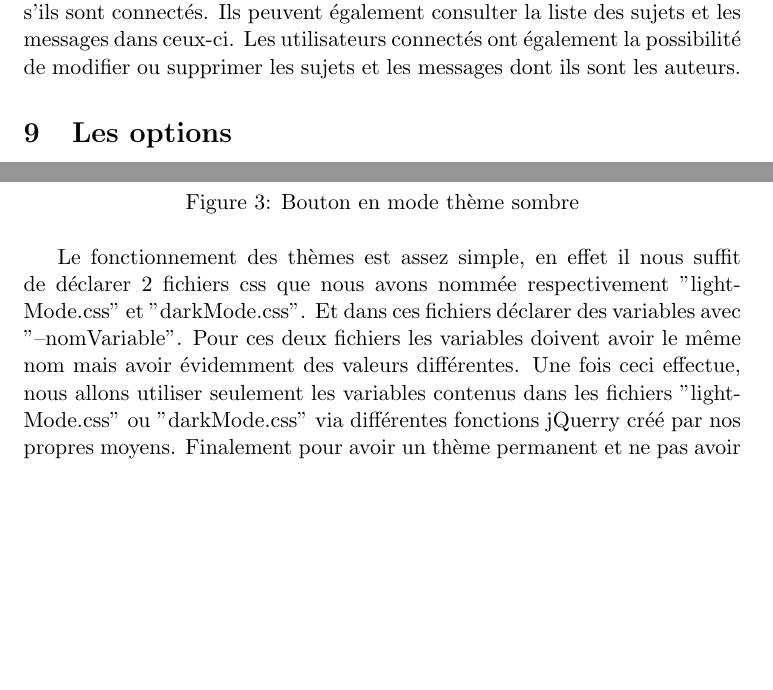
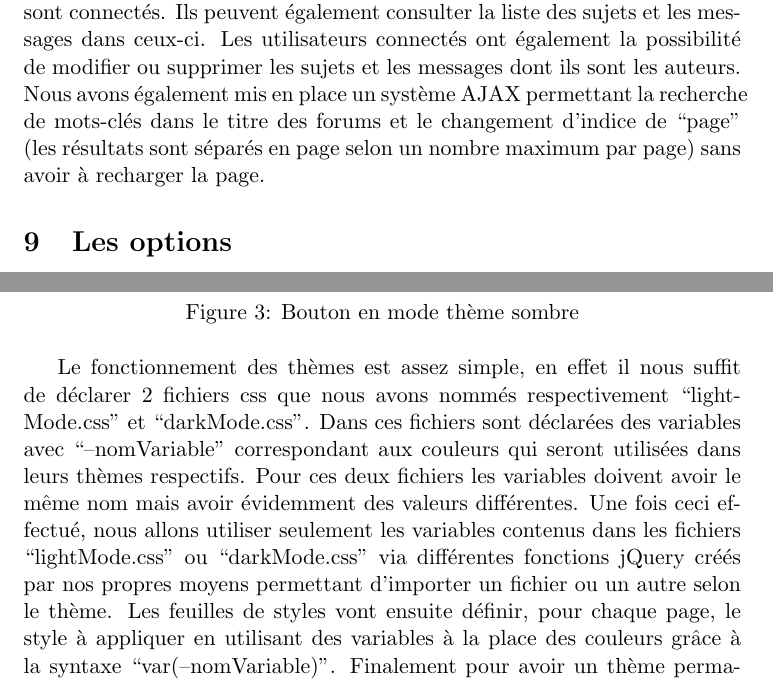
Before and after one commit to KieceDonc/L3_DAW_Projet, a LaTeX document (Rapport/Rapport.tex): two parts of pages 11 and 12 of 16, joined at a grey line, cut so that both start at the same text, the shorter picture padded with empty space. Compiled offline with pdfLaTeX.

Commit message:
Added back previous change + ajax part for forum

```diff
--- a/Rapport/Rapport.tex
+++ b/Rapport/Rapport.tex
@@ -167,8 +167,8 @@ Ainsi l'administrateur de son cours pourra par la suite venir ajouter ou supprim
 Du côté des apprenants, ils pourront passer le quiz dans le cours associé. La liste des questions s'affichera et ils pourront y répondre en cliquant sur le choix qui veulent faire et ensuite valider le questionnaire.
 A la fin , ils verront leurs notes et pourront repasser le test s'ils ont envie de faire mieux.
 \subsection{Forum}
-Le forum permet la discussion entre apprenants. Il est global et les utilisateurs peuvent créer un nouveau sujet ou répondre dans un déjà créé s'ils sont connectés. Ils peuvent également consulter la liste des sujets et les messages dans ceux-ci. Les utilisateurs connectés ont également la possibilité de modifier ou supprimer les sujets et les messages dont ils sont les auteurs.
-
+Le forum permet la discussion entre apprenants. Il est global et les utilisateurs peuvent créer un nouveau sujet ou répondre dans un déjà créé s'ils sont connectés. Ils peuvent également consulter la liste des sujets et les messages dans ceux-ci. Les utilisateurs connectés ont également la possibilité de modifier ou supprimer les sujets et les messages dont ils sont les auteurs.\\
+Nous avons également mis en place un système AJAX permettant la recherche de mots-clés dans le titre des forums et le changement d'indice de ``page'' (les résultats sont séparés en page selon un nombre maximum par page) sans avoir à recharger la page.
 
 \section{Les options}
 \subsection{Multilingue}
@@ -197,5 +197,5 @@ Les utilisateurs peuvent changer de thèmes par l'intermédiaire de ce bouton:
 \label{fig}
 \end{figure}
 
-Le fonctionnement des thèmes est assez simple, en effet il nous suffit de déclarer 2 fichiers css que nous avons nommée respectivement "lightMode.css" et "darkMode.css". Et dans ces fichiers déclarer des variables avec "--nomVariable". Pour ces deux fichiers les variables doivent avoir le même nom mais avoir évidemment des valeurs différentes. Une fois ceci effectue, nous allons utiliser seulement les variables contenus dans les fichiers "lightMode.css" ou "darkMode.css" via différentes fonctions jQuerry créé par nos propres moyens. Finalement pour avoir un thème permanent et ne pas avoir besoin de repasser dans le thème souhaité à chaque rafraîchissement de la page, nous avons utilisé un cookie. Ce cookie permet de stocker la valeur du thème choisie et avec le traitement de nos fonctions en jQuerry chargé le bon thème.
+Le fonctionnement des thèmes est assez simple, en effet il nous suffit de déclarer 2 fichiers css que nous avons nommés respectivement ``lightMode.css" et ``darkMode.css". Dans ces fichiers sont déclarées des variables avec ``--nomVariable" correspondant aux couleurs qui seront utilisées dans leurs thèmes respectifs. Pour ces deux fichiers les variables doivent avoir le même nom mais avoir évidemment des valeurs différentes. Une fois ceci effectué, nous allons utiliser seulement les variables contenus dans les fichiers ``lightMode.css" ou ``darkMode.css" via différentes fonctions jQuery créés par nos propres moyens permettant d'importer un fichier ou un autre selon le thème. Les feuilles de styles vont ensuite définir, pour chaque page, le style à appliquer en utilisant des variables à la place des couleurs grâce à la syntaxe ``var(--nomVariable)". Finalement pour avoir un thème permanent et ne pas avoir besoin de repasser dans le thème souhaité à chaque rafraîchissement ou changement de page, nous avons utilisé un cookie. Ce cookie permet de stocker la valeur du thème choisi et avec le traitement de nos fonctions en jQuery, charger le bon thème.\\
 
```
Also changed, not shown: Rapport/Rapport.tex (6 more changed lines).
